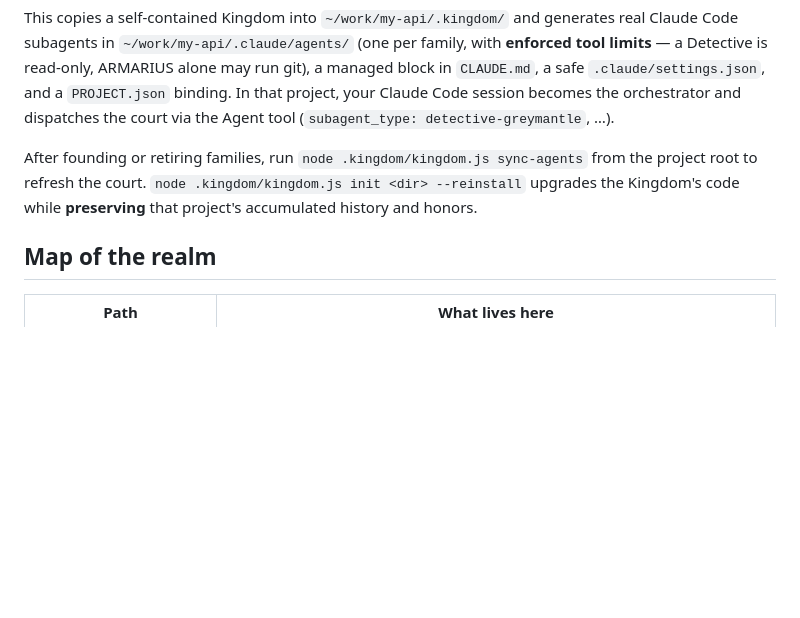
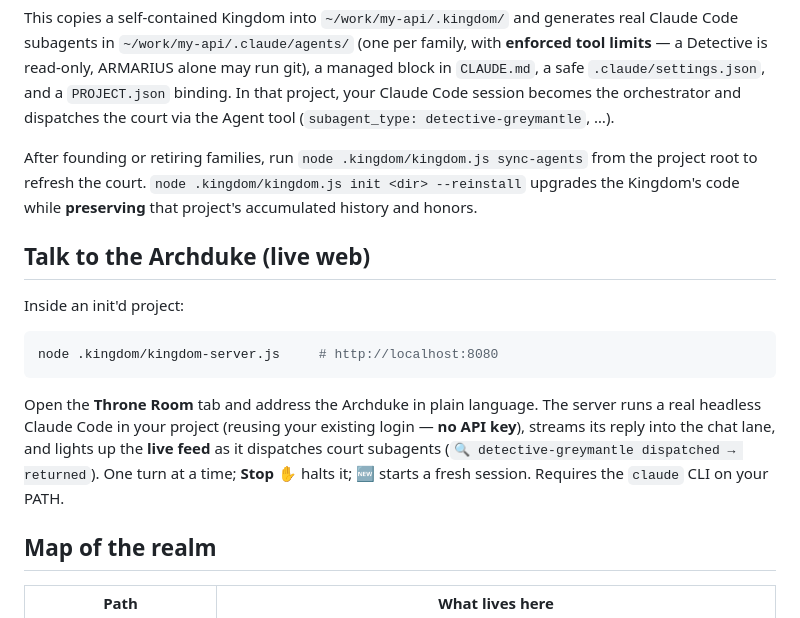
Before and after one commit to AIWhispererGal/claude-kingdom, a Markdown page: KINGDOM/README.md, the part around the change. GitHub-like rendering; blank space fills up the shorter version.

Commit message:
docs: document the live web Archduke

````diff
--- a/KINGDOM/README.md
+++ b/KINGDOM/README.md
@@ -74,6 +74,18 @@ After founding or retiring families, run `node .kingdom/kingdom.js sync-agents`
 refresh the court. `node .kingdom/kingdom.js init <dir> --reinstall` upgrades the Kingdom's code while
 **preserving** that project's accumulated history and honors.
 
+## Talk to the Archduke (live web)
+
+Inside an init'd project:
+```bash
+node .kingdom/kingdom-server.js     # http://localhost:8080
+```
+Open the **Throne Room** tab and address the Archduke in plain language. The server runs a real
+headless Claude Code in your project (reusing your existing login — **no API key**), streams its reply
+into the chat lane, and lights up the **live feed** as it dispatches court subagents
+(`🔍 detective-greymantle dispatched → returned`). One turn at a time; **Stop ✋** halts it; **🆕**
+starts a fresh session. Requires the `claude` CLI on your PATH.
+
 ## Map of the realm
 
 | Path | What lives here |
````
